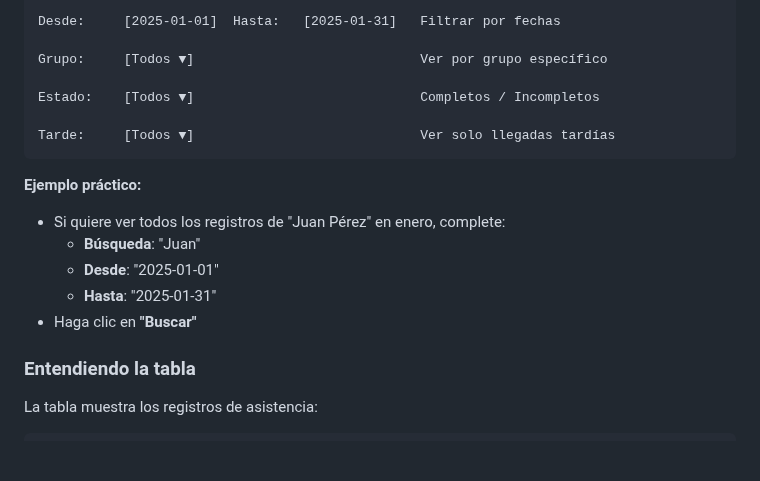
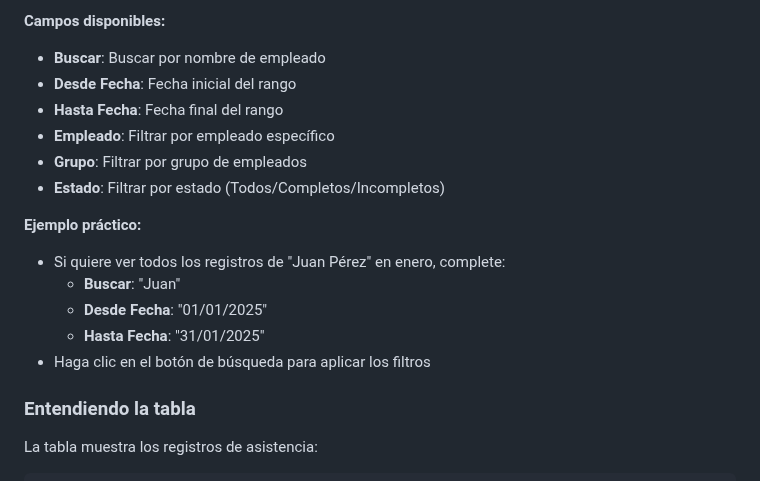
Before and after one commit to plgmgua/com_ordenproduccion, a Markdown page: com_ordenproduccion/help/ASISTENCIA.md, the part around one of its changes. Drawn GitHub-style; blank space fills up the shorter version.

````diff
--- a/com_ordenproduccion/help/ASISTENCIA.md
+++ b/com_ordenproduccion/help/ASISTENCIA.md
@@ -32,19 +31,19 @@ Búsqueda:  [____________]         Buscar por nombre de empleado
 
-Desde:     [2025-01-01]  Hasta:   [2025-01-31]   Filtrar por fechas
+**Campos disponibles:**
 
-Grupo:     [Todos ▼]                             Ver por grupo específico
-
-Estado:    [Todos ▼]                             Completos / Incompletos
-
-Tarde:     [Todos ▼]                             Ver solo llegadas tardías
-```
+- **Buscar**: Buscar por nombre de empleado
+- **Desde Fecha**: Fecha inicial del rango
+- **Hasta Fecha**: Fecha final del rango
+- **Empleado**: Filtrar por empleado específico
+- **Grupo**: Filtrar por grupo de empleados
+- **Estado**: Filtrar por estado (Todos/Completos/Incompletos)
 
 **Ejemplo práctico:**
 - Si quiere ver todos los registros de "Juan Pérez" en enero, complete:
-  - **Búsqueda**: "Juan"
-  - **Desde**: "2025-01-01"
-  - **Hasta**: "2025-01-31"
-- Haga clic en **"Buscar"**
+  - **Buscar**: "Juan"
+  - **Desde Fecha**: "01/01/2025"
+  - **Hasta Fecha**: "31/01/2025"
+- Haga clic en el botón de búsqueda para aplicar los filtros
 
 ### Entendiendo la tabla
 
````
Also changed, not shown: other parts of com_ordenproduccion/help/ASISTENCIA.md (+1 -2 lines).
